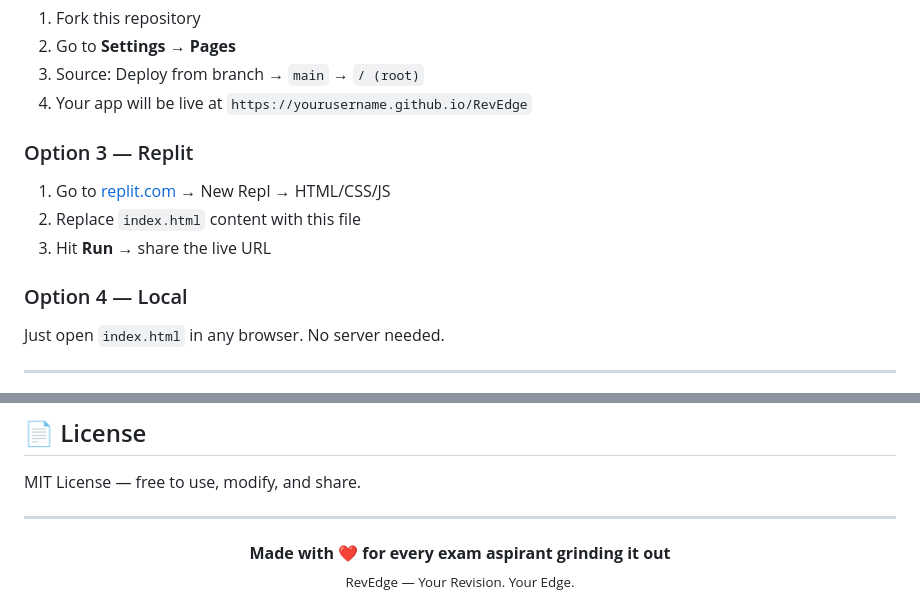
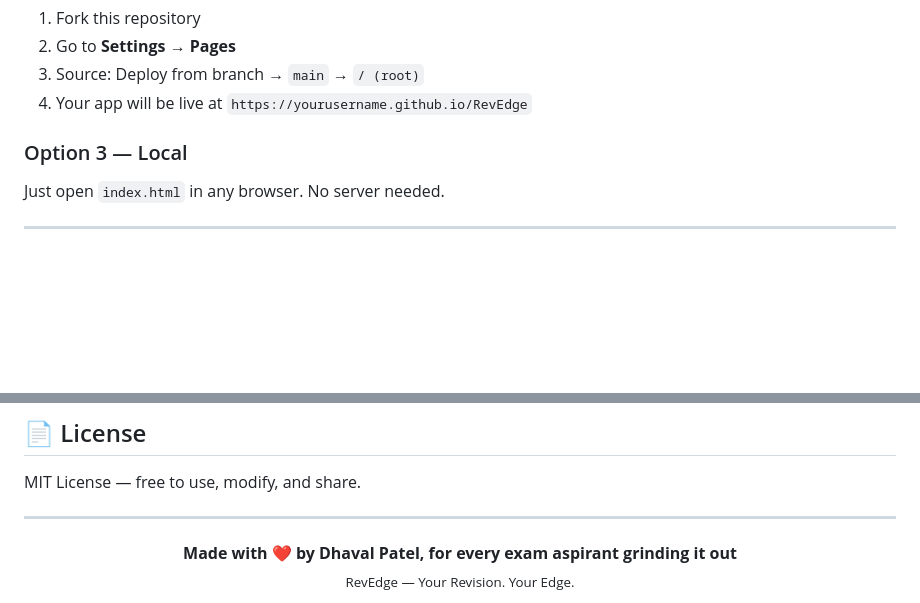
Before and after one commit to dhavalpatelpm/RevEdge-dhavalpatel, a Markdown page: README.md, 2 parts joined by grey strips. GitHub-like rendering; blank space fills up the shorter version.

```diff
--- a/README.md
+++ b/README.md
@@ -96,12 +96,7 @@ This mirrors the **Ebbinghaus Forgetting Curve** — the most proven method to m
 3. Source: Deploy from branch → `main` → `/ (root)`
 4. Your app will be live at `https://yourusername.github.io/RevEdge`
 
-### Option 3 — Replit
-1. Go to [replit.com](https://replit.com) → New Repl → HTML/CSS/JS
-2. Replace `index.html` content with this file
-3. Hit **Run** → share the live URL
-
-### Option 4 — Local
+### Option 3 — Local
 Just open `index.html` in any browser. No server needed.
 
 ---
@@ -185,6 +180,6 @@ MIT License — free to use, modify, and share.
 ---
 
 <div align="center">
-  <strong>Made with ❤️ for every exam aspirant grinding it out</strong><br/>
+  <strong>Made with ❤️ by Dhaval Patel, for every exam aspirant grinding it out</strong><br/>
   <sub>RevEdge — Your Revision. Your Edge.</sub>
 </div>
```
